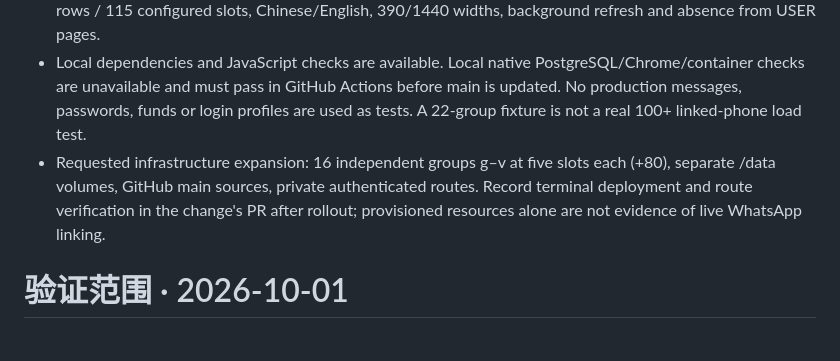
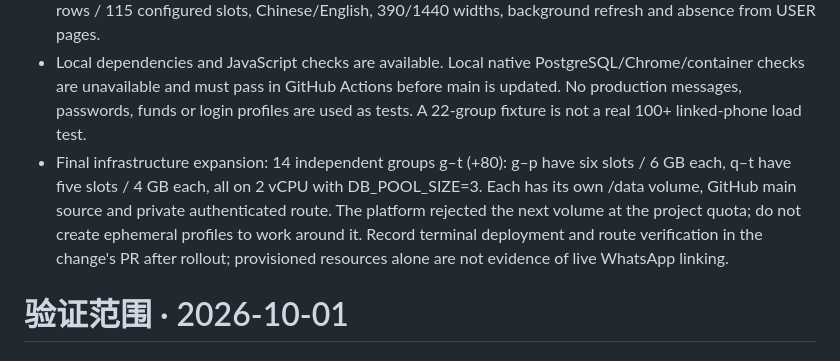
Before and after one commit to AnonymousDANIEL/whatsapp, a Markdown page: docs/VALIDATION.md, the part around the change. Rendered like a GitHub page.

```diff
--- a/docs/VALIDATION.md
+++ b/docs/VALIDATION.md
@@ -3,7 +3,7 @@
 - Added Owner-only read-only capacity snapshots for service status and shared-pool status, with active personal/shared assignments, running counts, fresh worker admission and zero availability for stale, missing or resource-blocked workers.
 - Added disposable native PostgreSQL coverage for scope/permissions, pending assignments, inactive/deleted exclusions and unchanged accounts/wallets/USER quota. Browser coverage checks both Owner views, 22 rows / 115 configured slots, Chinese/English, 390/1440 widths, background refresh and absence from USER pages.
 - Local dependencies and JavaScript checks are available. Local native PostgreSQL/Chrome/container checks are unavailable and must pass in GitHub Actions before main is updated. No production messages, passwords, funds or login profiles are used as tests. A 22-group fixture is not a real 100+ linked-phone load test.
-- Requested infrastructure expansion: 16 independent groups g–v at five slots each (+80), separate /data volumes, GitHub main sources, private authenticated routes. Record terminal deployment and route verification in the change's PR after rollout; provisioned resources alone are not evidence of live WhatsApp linking.
+- Final infrastructure expansion: 14 independent groups g–t (+80): g–p have six slots / 6 GB each, q–t have five slots / 4 GB each, all on 2 vCPU with DB_POOL_SIZE=3. Each has its own /data volume, GitHub main source and private authenticated route. The platform rejected the next volume at the project quota; do not create ephemeral profiles to work around it. Record terminal deployment and route verification in the change's PR after rollout; provisioned resources alone are not evidence of live WhatsApp linking.
 
 # 验证范围 · 2026-10-01
 
```
Also changed, not shown: AGENTS.md (+1 -1 lines), docs/CAPACITY.md (added, +33 -0 lines).
